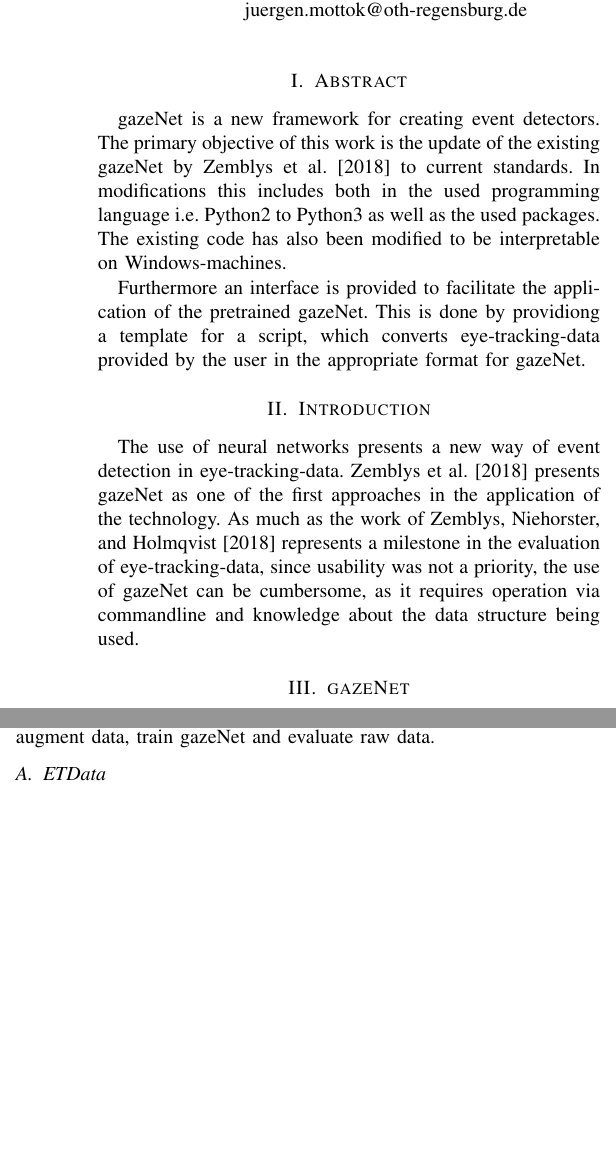
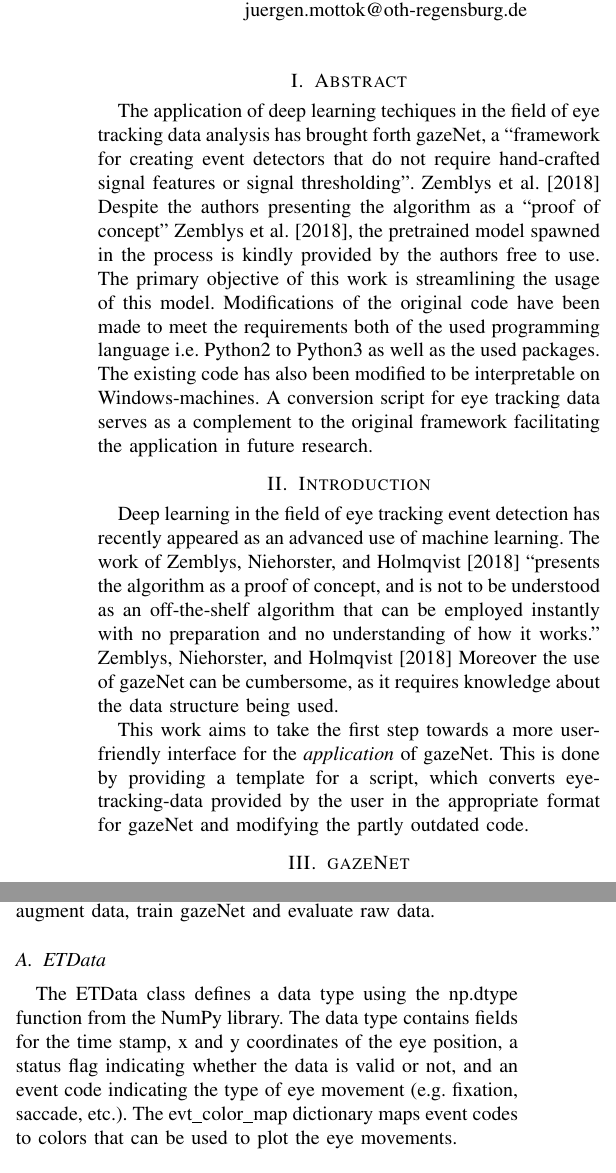
Before and after one commit to lfalc/gazeNet_paper, a LaTeX paper (main.tex): two parts of the columns of page 1 of 2, joined at a grey line, cut so that both start at the same text, the shorter picture padded with empty space. Compiled offline with pdfLaTeX.

Commit message:
abstract refined

```diff
--- a/main.tex
+++ b/main.tex
@@ -29,21 +29,23 @@ juergen.mottok@oth-regensburg.de}
 
 \maketitle
 \section{Abstract}
-gazeNet is a new framework for creating event detectors. The primary objective of this work is the update of the existing gazeNet by \citet{zemblys2018gazeNet} to current standards. In modifications this includes both in the used programming language i.e. Python2 to Python3 as well as the used packages. The existing code has also been modified to be interpretable on Windows-machines.
-
-Furthermore an interface is provided to facilitate the application of the pretrained gazeNet. This is done by providiong a template for a script, which converts eye-tracking-data provided by the user in the appropriate format for gazeNet.
+The application of deep learning techiques in the field of eye tracking data analysis has brought forth gazeNet, a ``framework for creating event detectors that do not require hand-crafted signal
+features or signal thresholding". \citet{zemblys2018gazeNet} Despite the authors presenting the algorithm as a ``proof of concept'' \citet{zemblys2018gazeNet}, the pretrained model spawned in the process is kindly provided by the authors free to use. The primary objective of this work is streamlining the usage of this model. Modifications of the original code have been made to meet the requirements both of the used programming language i.e. Python2 to Python3 as well as the used packages. The existing code has also been modified to be interpretable on Windows-machines. A conversion script for eye tracking data serves as a complement to the original framework facilitating the application in future research.
 
 
 \section{Introduction}
-The use of neural networks presents a new way of event detection in eye-tracking-data. \citet{zemblys2018gazeNet} presents gazeNet as one of the first approaches in the application of the technology. As much as the work of \citet*{zemblys2018gazeNet} represents a milestone in the evaluation of eye-tracking-data, since usability was not a priority, the use of gazeNet can be cumbersome, as it requires operation via commandline and knowledge about the data structure being used.
+Deep learning in the field of eye tracking event detection has recently appeared as an advanced use of machine learning. The work of \citet*{zemblys2018gazeNet} ``presents the algorithm as a proof of concept, and is not to be understood as an off-the-shelf algorithm that can be employed instantly with no preparation and no understanding of how it works.'' \citet*{zemblys2018gazeNet} Moreover the use of gazeNet can be cumbersome, as it requires knowledge about the data structure being used.
+
+This work aims to take the first step towards a more user-friendly interface for the \emph{application} of gazeNet. This is done by providing a template for a script, which converts eye-tracking-data provided by the user in the appropriate format for gazeNet and modifying the partly outdated code.
 
 
 \section{gazeNet}
-The original gazeNet architecture by \citet{zemblys2018gazeNet} was inspired by Deep Speech 2 \citeauthor{deep_speech_2}, an end-to-end speech recognition neural network. gazeNet was implemented using the pyTorch6 neural network framework (version 0.2.0 4) and the starter code from Sean Naren.7 Our network has two onvolutional layers followed by three bidirectional recurrent layers with a fully connected layer on top. The convolutional layers use 2D filters with a size of 2 x 11 and are meant to extract deep features from raw input data, while the recurrent layers model event sequences and are responsible for detecting onsets and offsets of fixations, saccades and PSOs. \citet{zemblys2018gazeNet}
+The original gazeNet architecture by \citet{zemblys2018gazeNet} was inspired by Deep Speech 2 \citeauthor{deep_speech_2}, an end-to-end speech recognition neural network. gazeNet was implemented using the pyTorch6 neural network framework (version 0.2.0 4) and the starter code from Sean Naren.7 Our network has two convolutional layers followed by three bidirectional recurrent layers with a fully connected layer on top. The convolutional layers use 2D filters with a size of 2 x 11 and are meant to extract deep features from raw input data, while the recurrent layers model event sequences and are responsible for detecting onsets and offsets of fixations, saccades and PSOs. \citet{zemblys2018gazeNet}
 
 The presented framework gazeNet consists of various scripts written in python which allow the user to prepare raw data, augment data, train gazeNet and evaluate raw data.
 
 \subsection{ETData}
+The ETData class defines a data type using the np.dtype function from the NumPy library. The data type contains fields for the time stamp, x and y coordinates of the eye position, a status flag indicating whether the data is valid or not, and an event code indicating the type of eye movement (e.g. fixation, saccade, etc.). The evt\_color\_map dictionary maps event codes to colors that can be used to plot the eye movements.
 
 
 \subsection{Update to gazeNet 1.1}
```
Also changed, not shown: main.pdf, 4 other files.
